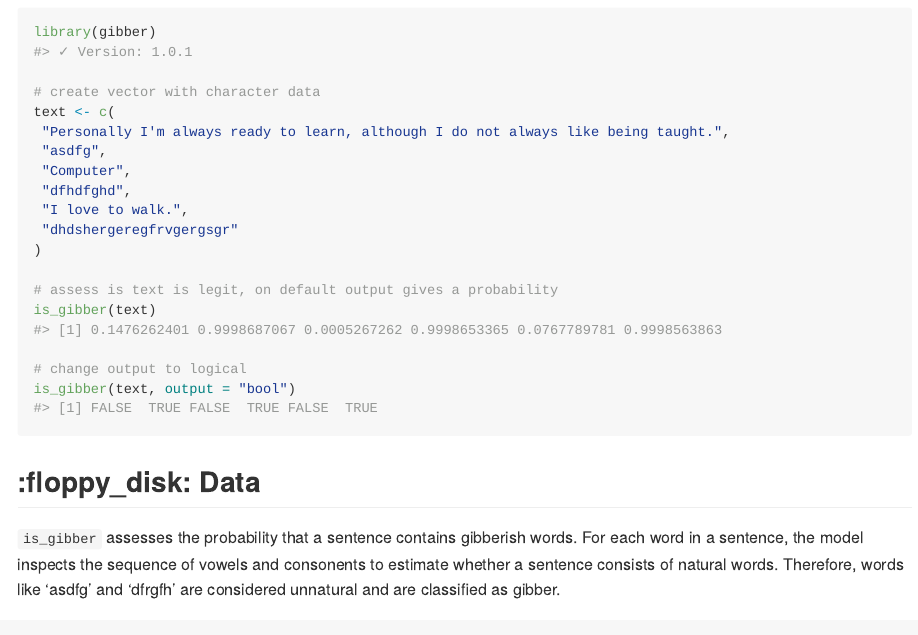
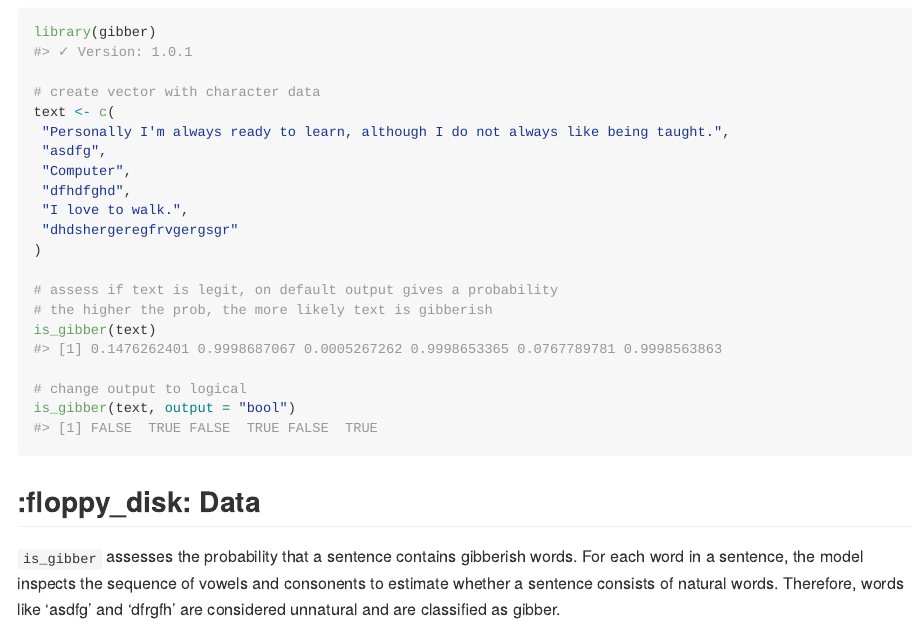
Before and after one commit to Glender/gibber, an R Markdown document (README.Rmd): the page in a window 1100 px wide, from 720 px down. The pictures show the output file README.md that the author committed with the source, drawn offline in the style of GitHub; badge pictures from the web are left out.

Commit message:
finish gh page

```diff
--- a/README.Rmd
+++ b/README.Rmd
@@ -58,7 +58,8 @@ text <- c(
  "dhdshergeregfrvgergsgr"
 )
 
-# assess is text is legit, on default output gives a probability
+# assess if text is legit, on default output gives a probability
+# the higher the prob, the more likely text is gibberish
 is_gibber(text)
 
 # change output to logical
```
Also changed, not shown: README.md.
